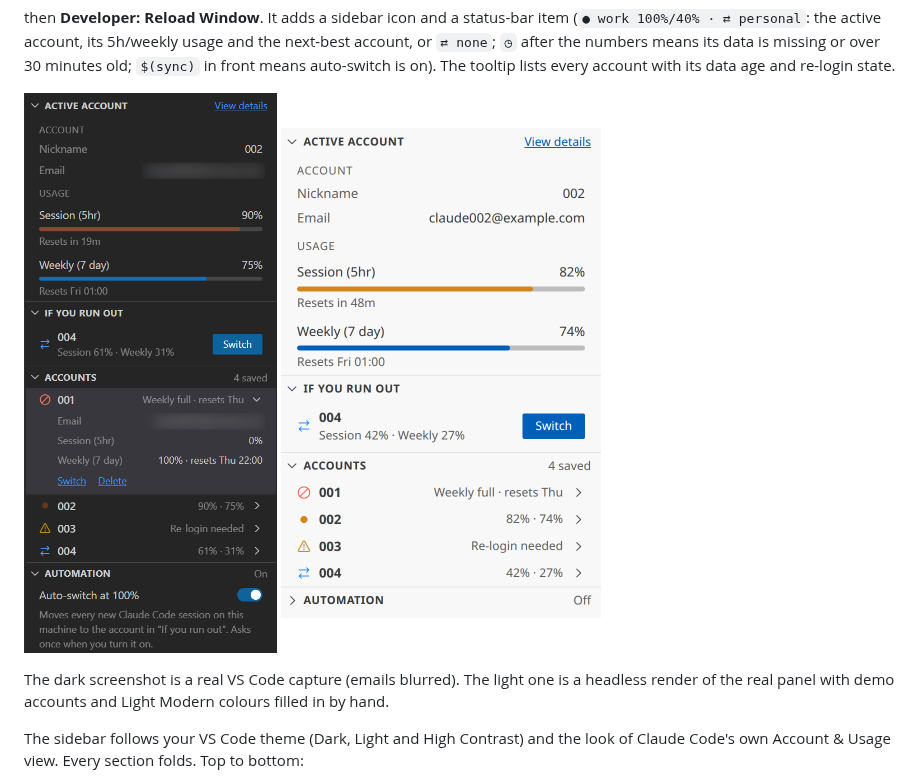
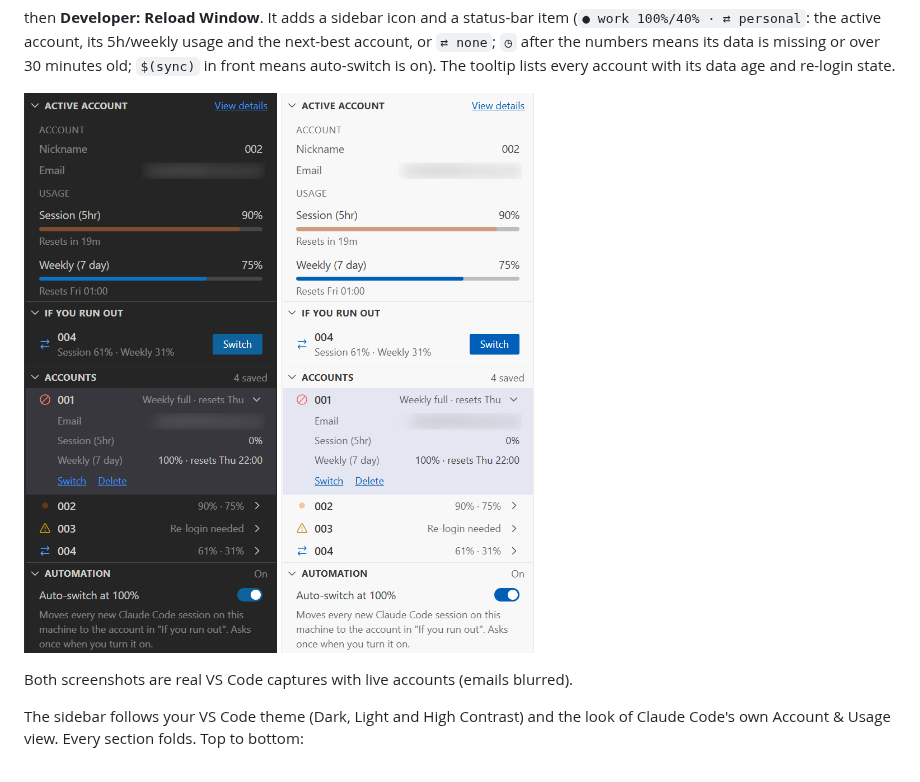
Before and after one commit to sytang9/cc-usage-bar, a Markdown page: README.md, the part around one of its changes. Rendered like a GitHub page; pictures changed too: vscode/screenshot-light.png.

Commit message:
docs(vscode): real Light Modern capture replaces the headless light screenshot
Both screenshots are now VS Code captures; the README disclaimer is gone.

Co-Authored-By: Claude Opus 5.5 <noreply@anthropic.com>

```diff
--- a/README.md
+++ b/README.md
@@ -304,8 +304,6 @@ account with its data age and re-login state.
 </p>
 
-The dark screenshot is a real VS Code capture (emails blurred). The light one is
-a headless render of the real panel with demo accounts and Light Modern colours
-filled in by hand.
+Both screenshots are real VS Code captures with live accounts (emails blurred).
 
 The sidebar follows your VS Code theme (Dark, Light and High Contrast) and the
 look of Claude Code's own Account & Usage view. Every section folds. Top to
```
Also changed, not shown: other parts of README.md (+1 -1 lines).
